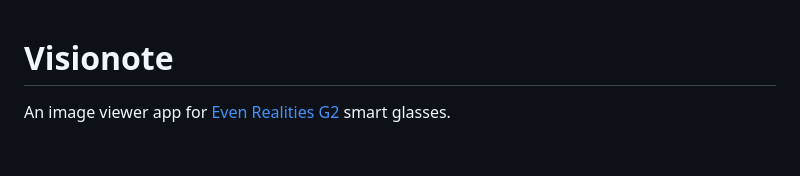
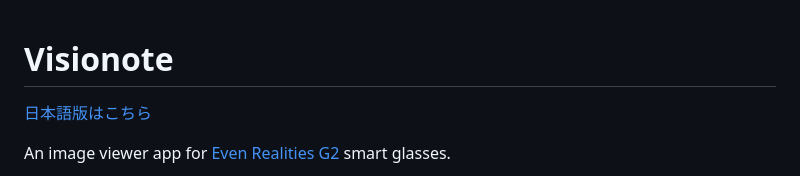
Before and after one commit to takashicompany/visionote, a Markdown page: README.md, the part around the change. Rendered like a GitHub page; blank space fills up the shorter version.

```diff
--- a/README.md
+++ b/README.md
@@ -1,4 +1,6 @@
 # Visionote
+
+[日本語版はこちら](README_ja.md)
 
 An image viewer app for [Even Realities G2](https://www.evenrealities.com/) smart glasses.
 
```
Also changed, not shown: README_ja.md (added, +129 -0 lines).
